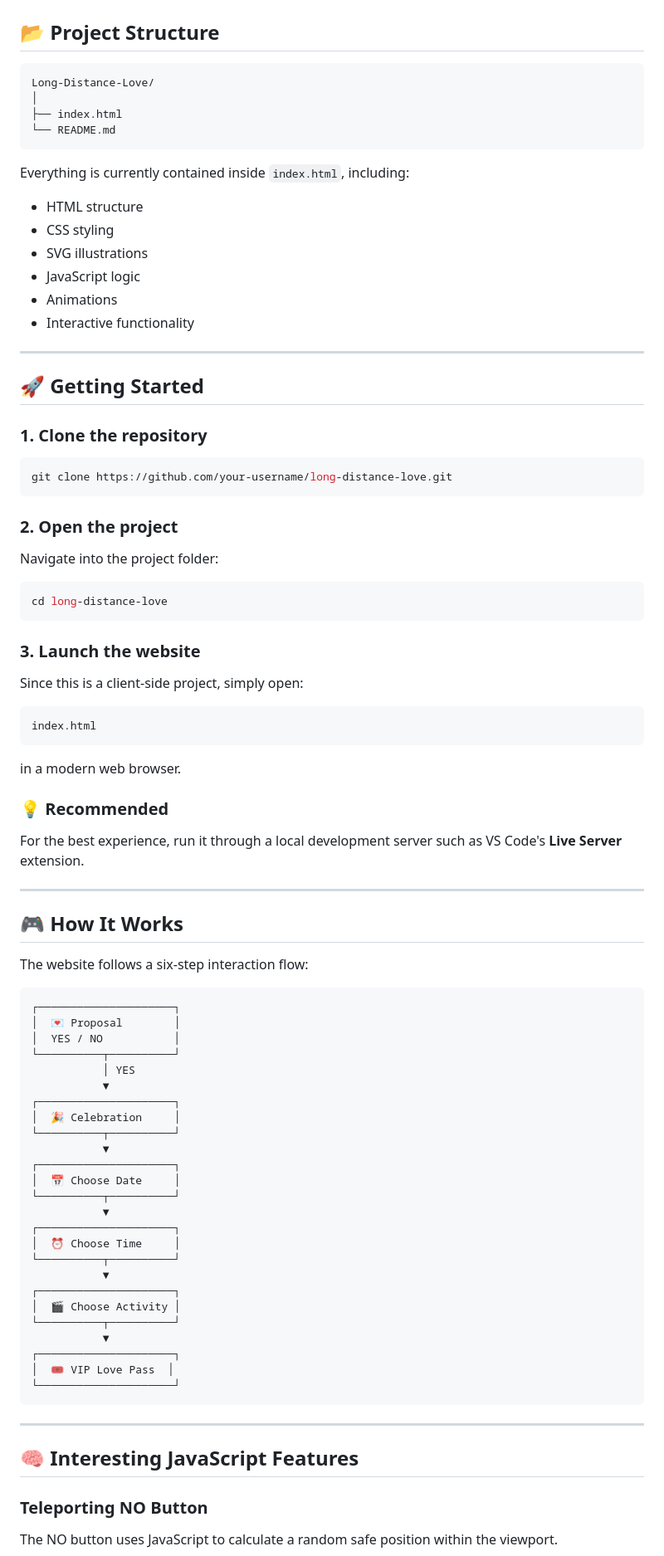
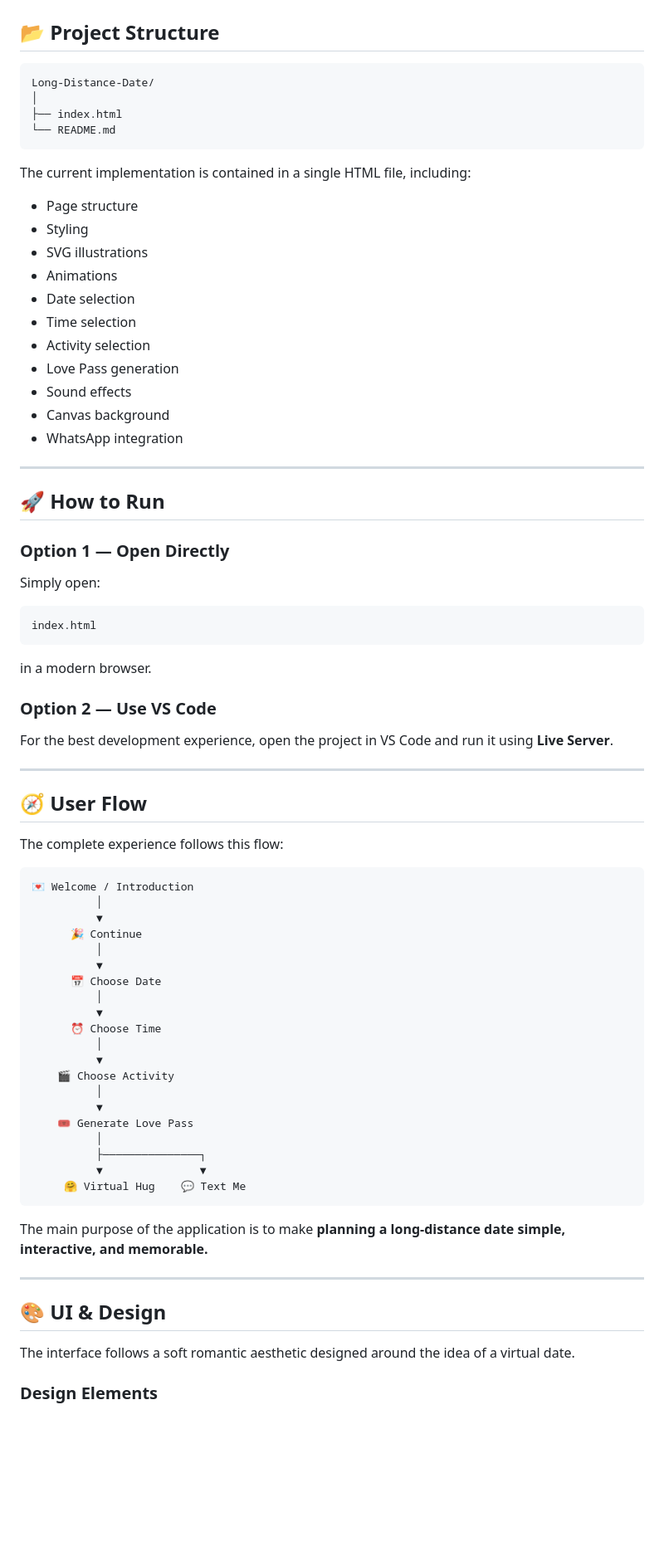
Before and after one commit to UREALITY/Online-Date, a Markdown page: README.md, the part around one of its changes. Shown at 83% size. Drawn GitHub-style; blank space fills up the shorter version.

````diff
--- a/README.md
+++ b/README.md
@@ -181,92 +209,80 @@ It is a lightweight client-side web application.
 ## 📂 Project Structure
 
 ```text
-Long-Distance-Love/
+Long-Distance-Date/
 │
 ├── index.html
 └── README.md
 ```
 
-Everything is currently contained inside `index.html`, including:
+The current implementation is contained in a single HTML file, including:
 
-* HTML structure
-* CSS styling
+* Page structure
+* Styling
 * SVG illustrations
-* JavaScript logic
 * Animations
-* Interactive functionality
+* Date selection
+* Time selection
+* Activity selection
+* Love Pass generation
+* Sound effects
+* Canvas background
+* WhatsApp integration
 
 ---
 
-## 🚀 Getting Started
+## 🚀 How to Run
 
-### 1. Clone the repository
+### Option 1 — Open Directly
 
-```bash
-git clone https://github.com/your-username/long-distance-love.git
-```
-
-### 2. Open the project
-
-Navigate into the project folder:
-
-```bash
-cd long-distance-love
-```
-
-### 3. Launch the website
-
-Since this is a client-side project, simply open:
+Simply open:
 
 ```text
 index.html
 ```
 
-in a modern web browser.
+in a modern browser.
 
-### 💡 Recommended
+### Option 2 — Use VS Code
 
-For the best experience, run it through a local development server such as VS Code's **Live Server** extension.
+For the best development experience, open the project in VS Code and run it using **Live Server**.
 
 ---
 
-## 🎮 How It Works
+## 🧭 User Flow
 
-The website follows a six-step interaction flow:
+The complete experience follows this flow:
 
 ```text
-┌─────────────────────┐
-│  💌 Proposal        │
-│  YES / NO           │
-└──────────┬──────────┘
-           │ YES
-           ▼
-┌─────────────────────┐
-│  🎉 Celebration     │
-└──────────┬──────────┘
-           ▼
-┌─────────────────────┐
-│  📅 Choose Date     │
-└──────────┬──────────┘
-           ▼
-┌─────────────────────┐
-│  ⏰ Choose Time     │
-└──────────┬──────────┘
-           ▼
-┌─────────────────────┐
-│  🎬 Choose Activity │
-└──────────┬──────────┘
-           ▼
-┌─────────────────────┐
-│  🎟️ VIP Love Pass  │
-└─────────────────────┘
+💌 Welcome / Introduction
+          │
+          ▼
+      🎉 Continue
+          │
+          ▼
+      📅 Choose Date
+          │
+          ▼
+      ⏰ Choose Time
+          │
+          ▼
+    🎬 Choose Activity
+          │
+          ▼
+    🎟️ Generate Love Pass
+          │
+          ├───────────────┐
+          ▼               ▼
+     🤗 Virtual Hug    💬 Text Me
 ```
+
+The main purpose of the application is to make **planning a long-distance date simple, interactive, and memorable.**
 
 ---
 
-## 🧠 Interesting JavaScript Features
+## 🎨 UI & Design
 
-### Teleporting NO Button
+The interface follows a soft romantic aesthetic designed around the idea of a virtual date.
 
-The NO button uses JavaScript to calculate a random safe position within the viewport.
+### Design Elements
 
````
Also changed, not shown: other parts of README.md (+192 -219 lines).
